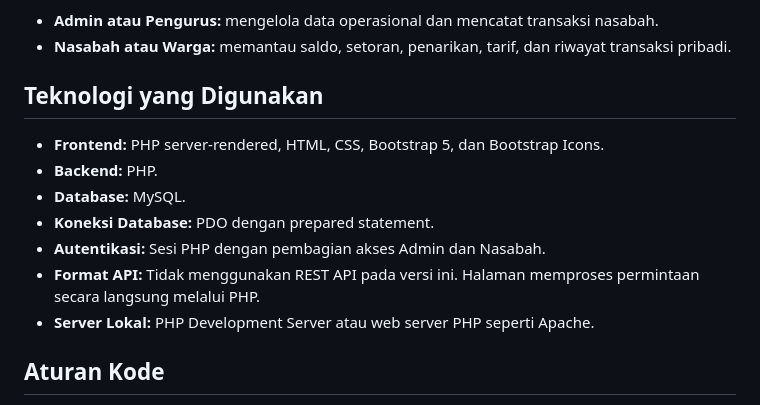
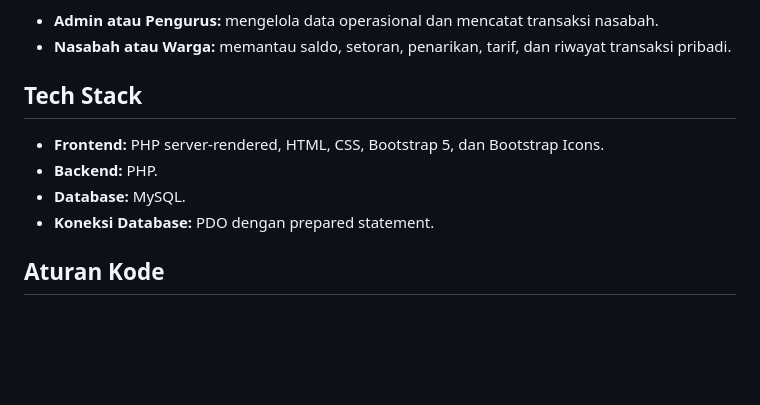
Before and after one commit to naiko-oo/BankSampah, a Markdown page: WEBDETAIL.md, the part around the change. Drawn GitHub-style; blank space fills up the shorter version.

Commit message:
Revise technology section and remove specific details
Updated the section title from 'Teknologi yang Digunakan' to 'Tech Stack' and removed details about authentication, API format, and local server.

```diff
--- a/WEBDETAIL.md
+++ b/WEBDETAIL.md
@@ -11,15 +11,12 @@ Sistem memiliki dua peran pengguna:
 * **Admin atau Pengurus:** mengelola data operasional dan mencatat transaksi nasabah.
 * **Nasabah atau Warga:** memantau saldo, setoran, penarikan, tarif, dan riwayat transaksi pribadi.
 
-## Teknologi yang Digunakan
+## Tech Stack
 
 * **Frontend:** PHP server-rendered, HTML, CSS, Bootstrap 5, dan Bootstrap Icons.
 * **Backend:** PHP.
 * **Database:** MySQL.
 * **Koneksi Database:** PDO dengan prepared statement.
-* **Autentikasi:** Sesi PHP dengan pembagian akses Admin dan Nasabah.
-* **Format API:** Tidak menggunakan REST API pada versi ini. Halaman memproses permintaan secara langsung melalui PHP.
-* **Server Lokal:** PHP Development Server atau web server PHP seperti Apache.
 
 ## Aturan Kode
 
```
